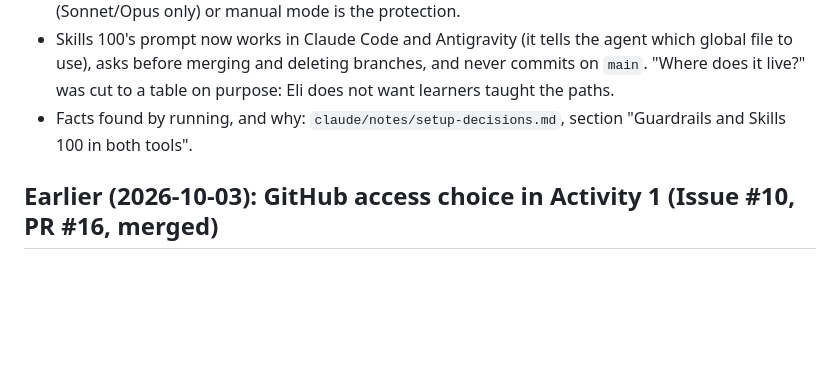
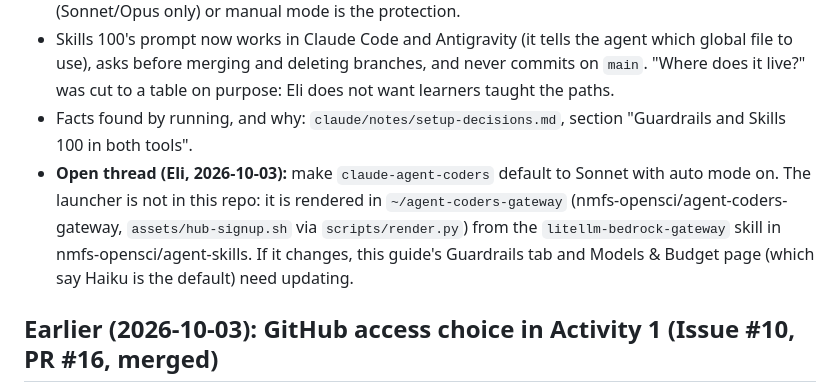
Before and after one commit to eeholmes/test-book-2, a Markdown page: claude/handoff.md, the part around the change. Drawn GitHub-style; blank space fills up the shorter version.

Commit message:
Handoff: note the planned Sonnet + auto mode launcher change
Co-Authored-By: Claude Opus 5.5 (1M context) <noreply@anthropic.com>

```diff
--- a/claude/handoff.md
+++ b/claude/handoff.md
@@ -5,6 +5,7 @@
 - Setup has a **Guardrails** section (Claude Code / Antigravity tabs); Activity, Troubleshooting and Tool Comparison link to it. It describes the guard added to `agy-agent-coders` in nmfs-opensci/agent-coders-clinics#15 (blocks pushes to `main` and repo deletion; asks before merge, branch delete, issue close, PRs into others' repos). `claude-agent-coders` has no guard: Claude Code's auto mode (Sonnet/Opus only) or manual mode is the protection.
 - Skills 100's prompt now works in Claude Code and Antigravity (it tells the agent which global file to use), asks before merging and deleting branches, and never commits on `main`. "Where does it live?" was cut to a table on purpose: Eli does not want learners taught the paths.
 - Facts found by running, and why: `claude/notes/setup-decisions.md`, section "Guardrails and Skills 100 in both tools".
+- **Open thread (Eli, 2026-10-03):** make `claude-agent-coders` default to Sonnet with auto mode on. The launcher is not in this repo: it is rendered in `~/agent-coders-gateway` (nmfs-opensci/agent-coders-gateway, `assets/hub-signup.sh` via `scripts/render.py`) from the `litellm-bedrock-gateway` skill in nmfs-opensci/agent-skills. If it changes, this guide's Guardrails tab and Models & Budget page (which say Haiku is the default) need updating.
 
 ## Earlier (2026-10-03): GitHub access choice in Activity 1 (Issue #10, PR #16, merged)
 
```
